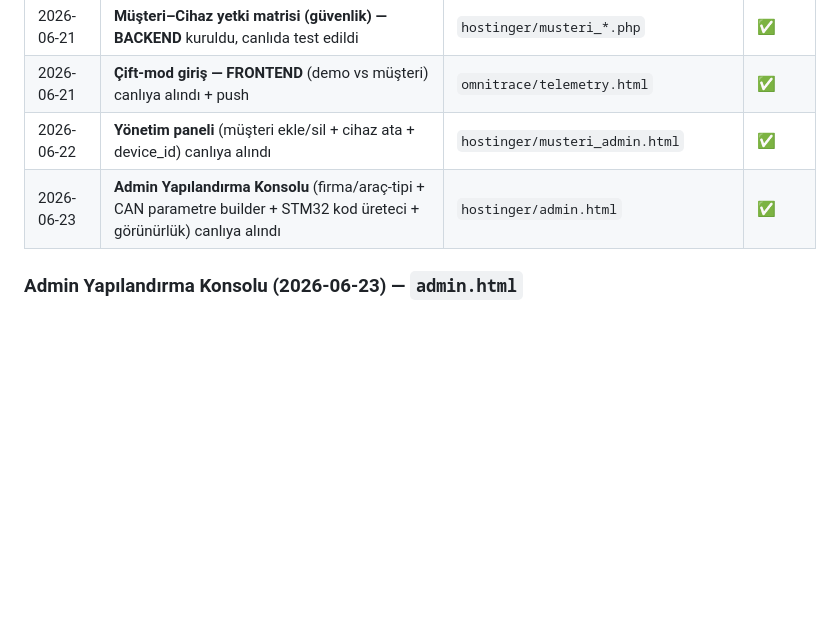
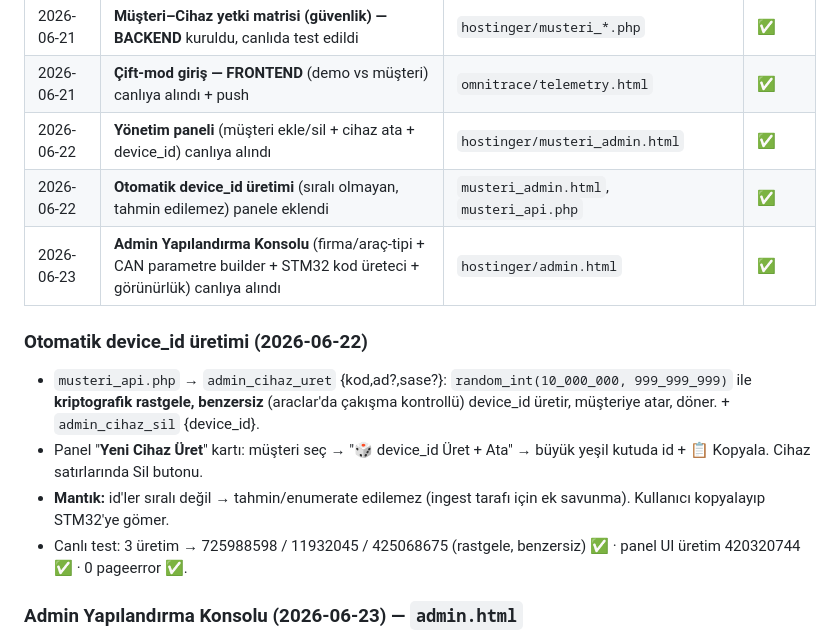
Before and after one commit to hdhalilhd/Omnitraceglobal, a Markdown page: OMNITRACE-ENTEGRASYON.md, the part around the change. Drawn GitHub-style; blank space fills up the shorter version.

Commit message:
MD: otomatik device_id üretimi eklendi
Co-Authored-By: Claude Opus 4.8 <noreply@anthropic.com>

```diff
--- a/OMNITRACE-ENTEGRASYON.md
+++ b/OMNITRACE-ENTEGRASYON.md
@@ -172,7 +172,14 @@ geofence, mevcut görünümler, mobil reflow, i18n. Eklenen kod tamamen **opsiyo
 | 2026-06-21 | **Müşteri–Cihaz yetki matrisi (güvenlik) — BACKEND** kuruldu, canlıda test edildi | `hostinger/musteri_*.php` | ✅ |
 | 2026-06-21 | **Çift-mod giriş — FRONTEND** (demo vs müşteri) canlıya alındı + push | `omnitrace/telemetry.html` | ✅ |
 | 2026-06-22 | **Yönetim paneli** (müşteri ekle/sil + cihaz ata + device_id) canlıya alındı | `hostinger/musteri_admin.html` | ✅ |
+| 2026-06-22 | **Otomatik device_id üretimi** (sıralı olmayan, tahmin edilemez) panele eklendi | `musteri_admin.html`, `musteri_api.php` | ✅ |
 | 2026-06-23 | **Admin Yapılandırma Konsolu** (firma/araç-tipi + CAN parametre builder + STM32 kod üreteci + görünürlük) canlıya alındı | `hostinger/admin.html` | ✅ |
+
+### Otomatik device_id üretimi (2026-06-22)
+- `musteri_api.php` → `admin_cihaz_uret` {kod,ad?,sase?}: `random_int(10_000_000, 999_999_999)` ile **kriptografik rastgele, benzersiz** (araclar'da çakışma kontrollü) device_id üretir, müşteriye atar, döner. + `admin_cihaz_sil` {device_id}.
+- Panel "**Yeni Cihaz Üret**" kartı: müşteri seç → "🎲 device_id Üret + Ata" → büyük yeşil kutuda id + 📋 Kopyala. Cihaz satırlarında Sil butonu.
+- **Mantık:** id'ler sıralı değil → tahmin/enumerate edilemez (ingest tarafı için ek savunma). Kullanıcı kopyalayıp STM32'ye gömer.
+- Canlı test: 3 üretim → 725988598 / 11932045 / 425068675 (rastgele, benzersiz) ✅ · panel UI üretim 420320744 ✅ · 0 pageerror ✅.
 
 ### Admin Yapılandırma Konsolu (2026-06-23) — `admin.html`
 **`https://omnitraceglobal.com/admin.html`** (noindex, gate şifresi `1234` — client-side, ileride sunucuya taşınacak). Amaç: **çok-firmalı kurulum sihirbazı** — her yeni müşteri/araç için CAN parametrelerini görsel tanımla, STM32 kodunu otomatik üret.
```
